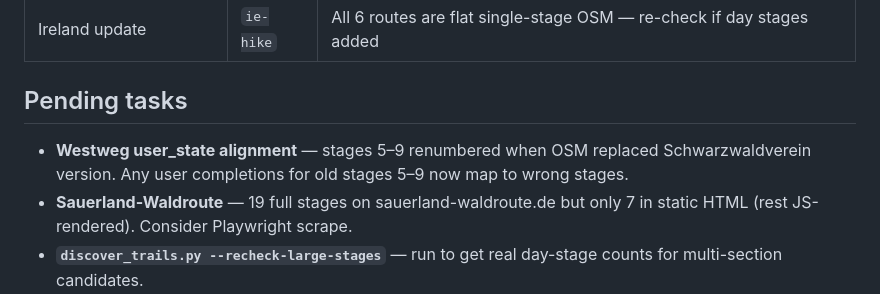
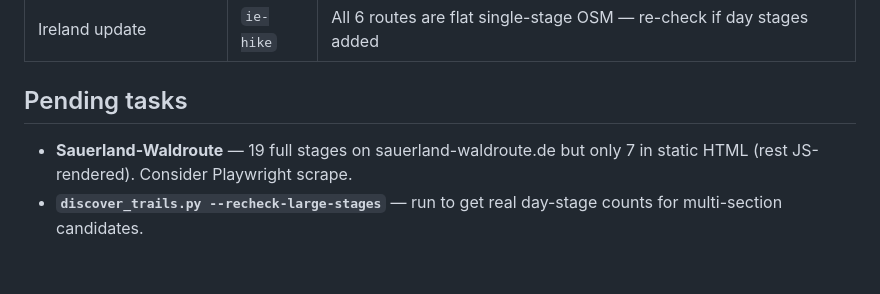
Before and after one commit to jclift-dev/hiking-tracker, a Markdown page: docs/trails.md, the part around the change. GitHub-like rendering; blank space fills up the shorter version.

Commit message:
Mark Westweg user_state alignment as resolved (no action needed)
Co-Authored-By: Claude Sonnet 4.6 <noreply@anthropic.com>

```diff
--- a/docs/trails.md
+++ b/docs/trails.md
@@ -320,6 +320,5 @@ All served via `adminrando.*` backends; slug used with `--only` flag.
 
 ## Pending tasks
 
-- **Westweg user_state alignment** — stages 5–9 renumbered when OSM replaced Schwarzwaldverein version. Any user completions for old stages 5–9 now map to wrong stages.
 - **Sauerland-Waldroute** — 19 full stages on sauerland-waldroute.de but only 7 in static HTML (rest JS-rendered). Consider Playwright scrape.
 - **`discover_trails.py --recheck-large-stages`** — run to get real day-stage counts for multi-section candidates.
```
